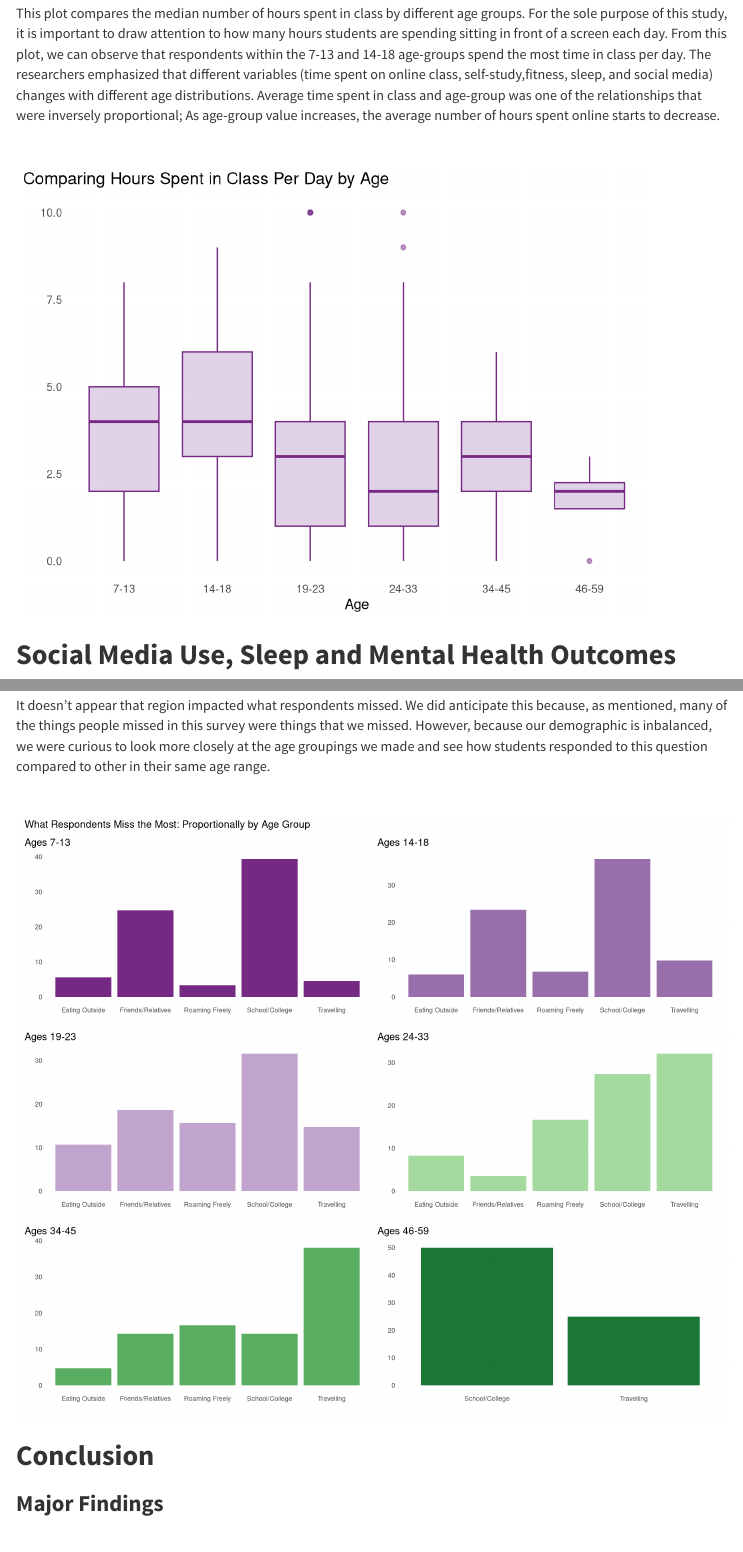
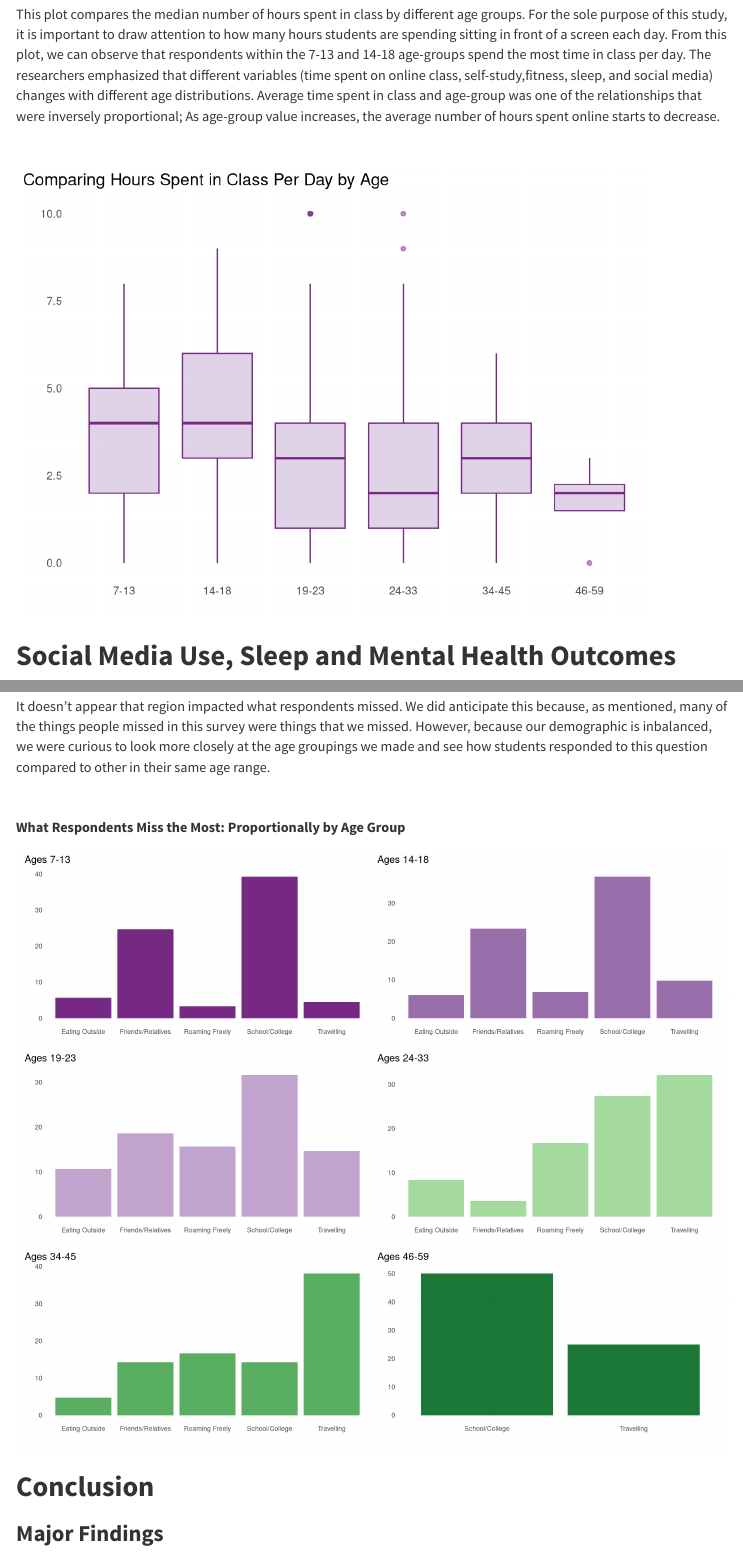
Before and after one commit to ecain21/Final-Project, an R Markdown document (Project.Rmd): the page in a window 1100 px wide, from 2840 px down before the commit and from 2760 px down after it, so that both start at the same text, and a second part further down, joined at a grey line. Rendered offline with R 4.5, knitr and Pandoc, with nearby package versions; code that draws random numbers runs with fixed seeds of ours; some code elsewhere in the file could not run offline; menus at the side of the page are left out.

Commit message:
Trying to fix spacing

````diff
--- a/Project.Rmd
+++ b/Project.Rmd
@@ -122,9 +120,9 @@ dataset %>%
   ggplot(aes(x = AgeCat,
              y = OnlineClass)) +
   geom_boxplot(fill = "#c2a5cf", color = "#762a83", alpha = .5) +
-  labs(x = "Age",
+  labs(x = "",
        y = "",
-       title = "Comparing Hours Spent in Class Per Day by Age", col = "grey") +
+       title = "Comparing Hours Spent in Class Per Day by Age") +
   theme(panel.grid = element_blank(),
         plot.title.position= "plot",
         strip.text.x = element_blank())
@@ -160,8 +158,8 @@ sleepmedia_anim <- dataset %>%
         panel.grid = element_blank(),
         plot.title.position= "plot",
         legend.position = "none",
-        plot.title = element_text(size = 12),
-        axis.title.x = element_text(size=10))+
+        plot.title = element_text(size = 14),
+        axis.title.x = element_text(size=12))+
   scale_color_brewer(palette = "PRGn") +
   exit_fade() +
   enter_recolor(color = "aliceblue") +
@@ -235,7 +232,7 @@ dataset %>%
   facet_wrap(vars(`What respondents miss the most`)) +
   scale_fill_manual(values = c("#9970ab","#5aae61")) +
   labs(
-    title = "What Respondents Miss Most by Age Group
+    title = "What Respondents Miss Most
     <span style='color:#9970ab;'>in Dehli</span>
     <span>and
     <span style='color:#5aae61;'>Outside Dehli</span>",
@@ -394,9 +391,9 @@ ag6 <- dataset %>%
   scale_x_discrete(labels= listlastlabels)
 ```
 
+**What Respondents Miss the Most: Proportionally by Age Group**
 ```{r, fig.width=13, fig.height=11}
-(ag1|ag2) / (ag3|ag4) / (ag5 |ag6) +
-  plot_annotation("What Respondents Miss the Most: Proportionally by Age Group")
+(ag1|ag2) / (ag3|ag4) / (ag5 |ag6)
 ```
 
 ## **Conclusion**
````
Also changed, not shown: Project.md, Project_files/figure-html/unnamed-chunk-10-1.png, Project_files/figure-html/unnamed-chunk-12-1.png, Project_files/figure-html/unnamed-chunk-5-1.png, Project_files/figure-html/unnamed-chunk-8-1.png, sleepmedia_anim.gif, Project.Rmd (3 more changed lines).
